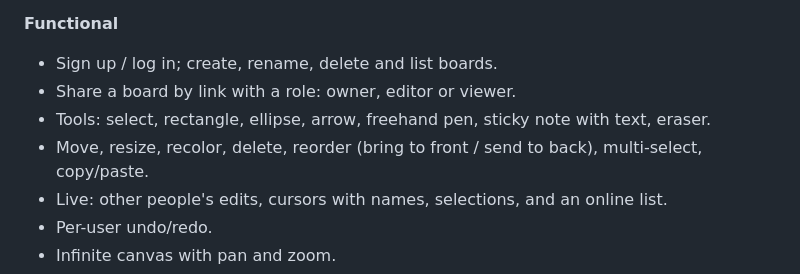
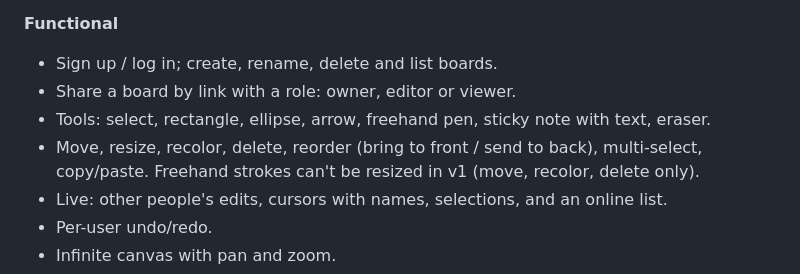
Before and after one commit to Octovia7/collab-whiteboard, a Markdown page: docs/system-design.md, the part around the change. Rendered like a GitHub page.

```diff
--- a/docs/system-design.md
+++ b/docs/system-design.md
@@ -11,7 +11,7 @@ Up to 30 people edit one board at once, every screen converges to the same state
 - Sign up / log in; create, rename, delete and list boards.
 - Share a board by link with a role: owner, editor or viewer.
 - Tools: select, rectangle, ellipse, arrow, freehand pen, sticky note with text, eraser.
-- Move, resize, recolor, delete, reorder (bring to front / send to back), multi-select, copy/paste.
+- Move, resize, recolor, delete, reorder (bring to front / send to back), multi-select, copy/paste. Freehand strokes can't be resized in v1 (move, recolor, delete only).
 - Live: other people's edits, cursors with names, selections, and an online list.
 - Per-user undo/redo.
 - Infinite canvas with pan and zoom.
```
Also changed, not shown: CLAUDE.md (+8 -0 lines), docs/algorithms.md (+6 -2 lines).
